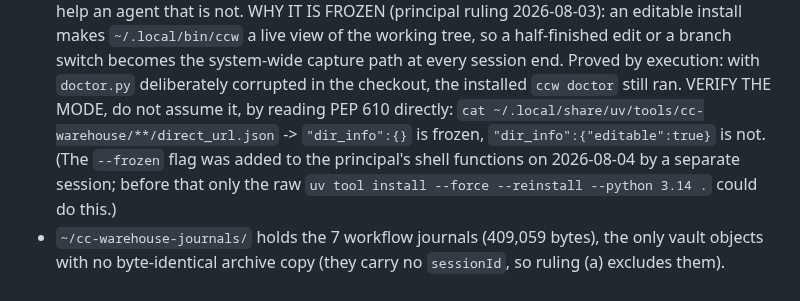
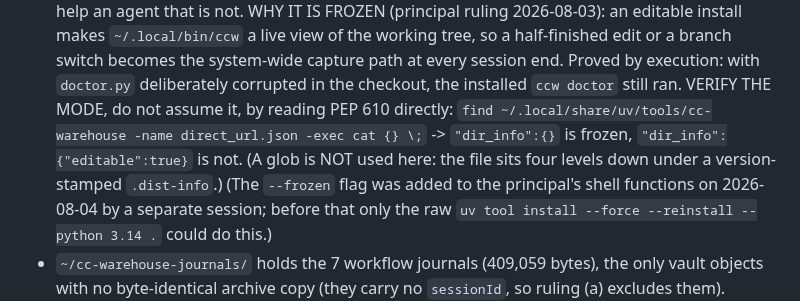
Before and after one commit to CaptainCodeAU/cc-warehouse, a Markdown page: CLAUDE.md, the part around the change. Drawn GitHub-style.

Commit message:
docs(context): the mode-check command I documented did not work
The verification command added an hour ago used a one-level glob. direct_url.json
sits four levels down, under a version-stamped .dist-info directory, so the
command printed nothing at all. A check that silently returns empty is worse
than no check, because empty reads as "no editable flag" and therefore as
"frozen", which is the answer it would give whether or not it was true.

Replaced with a find, which does not depend on the version string, and this
time executed before being written down. That is the repo's own standing lesson
about doc snippets, applied to a rule about verifying rather than assuming.

```diff
--- a/CLAUDE.md
+++ b/CLAUDE.md
@@ -52,8 +52,9 @@ edits to the principal instead.
   switch becomes the system-wide capture path at every session end. Proved by execution:
   with `doctor.py` deliberately corrupted in the checkout, the installed `ccw doctor`
   still ran. VERIFY THE MODE, do not assume it, by reading PEP 610 directly:
-  `cat ~/.local/share/uv/tools/cc-warehouse/**/direct_url.json` -> `"dir_info":{}` is
-  frozen, `"dir_info":{"editable":true}` is not. (The `--frozen` flag was added to the
+  `find ~/.local/share/uv/tools/cc-warehouse -name direct_url.json -exec cat {} \;`
+  -> `"dir_info":{}` is frozen, `"dir_info":{"editable":true}` is not. (A glob is NOT
+  used here: the file sits four levels down under a version-stamped `.dist-info`.) (The `--frozen` flag was added to the
   principal's shell functions on 2026-08-04 by a separate session; before that only the
   raw `uv tool install --force --reinstall --python 3.14 .` could do this.)
 - `~/cc-warehouse-journals/` holds the 7 workflow journals (409,059 bytes), the only
```
